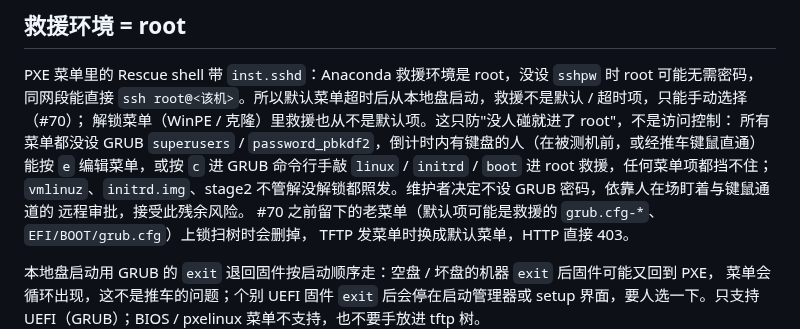
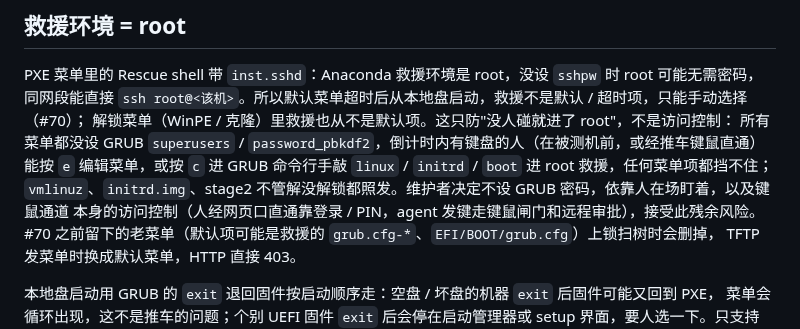
Before and after one commit to uaih3k9x/ops-cart, a Markdown page: docs/PUBLIC_SAFETY.md, the part around the change. Drawn GitHub-style.

Commit message:
docs: GRUB 不设密码的残余风险写准: 人经网页口直通靠登录/PIN, agent 发键走闸门和远程审批 (#70)
Co-Authored-By: Claude Opus 5.5 <noreply@anthropic.com>

```diff
--- a/docs/PUBLIC_SAFETY.md
+++ b/docs/PUBLIC_SAFETY.md
@@ -50,8 +50,8 @@ PXE 菜单里的 Rescue shell 带 `inst.sshd`：Anaconda 救援环境是 root，
 解锁菜单（WinPE / 克隆）里救援也从不是默认项。这只防"没人碰就进了 root"，不是访问控制：
 所有菜单都没设 GRUB `superusers` / `password_pbkdf2`，倒计时内有键盘的人（在被测机前，或经推车键鼠直通）
 能按 `e` 编辑菜单，或按 `c` 进 GRUB 命令行手敲 `linux` / `initrd` / `boot` 进 root 救援，任何菜单项都挡不住；
-`vmlinuz`、`initrd.img`、stage2 不管解没解锁都照发。维护者决定不设 GRUB 密码，依靠人在场盯着与键鼠通道的
-远程审批，接受此残余风险。
+`vmlinuz`、`initrd.img`、stage2 不管解没解锁都照发。维护者决定不设 GRUB 密码，依靠人在场盯着，以及键鼠通道
+本身的访问控制（人经网页口直通靠登录 / PIN，agent 发键走键鼠闸门和远程审批），接受此残余风险。
 #70 之前留下的老菜单（默认项可能是救援的 `grub.cfg-*`、`EFI/BOOT/grub.cfg`）上锁扫树时会删掉，
 TFTP 发菜单时换成默认菜单，HTTP 直接 403。
 
```
Also changed, not shown: docs/CLONE.md (+1 -1 lines).
